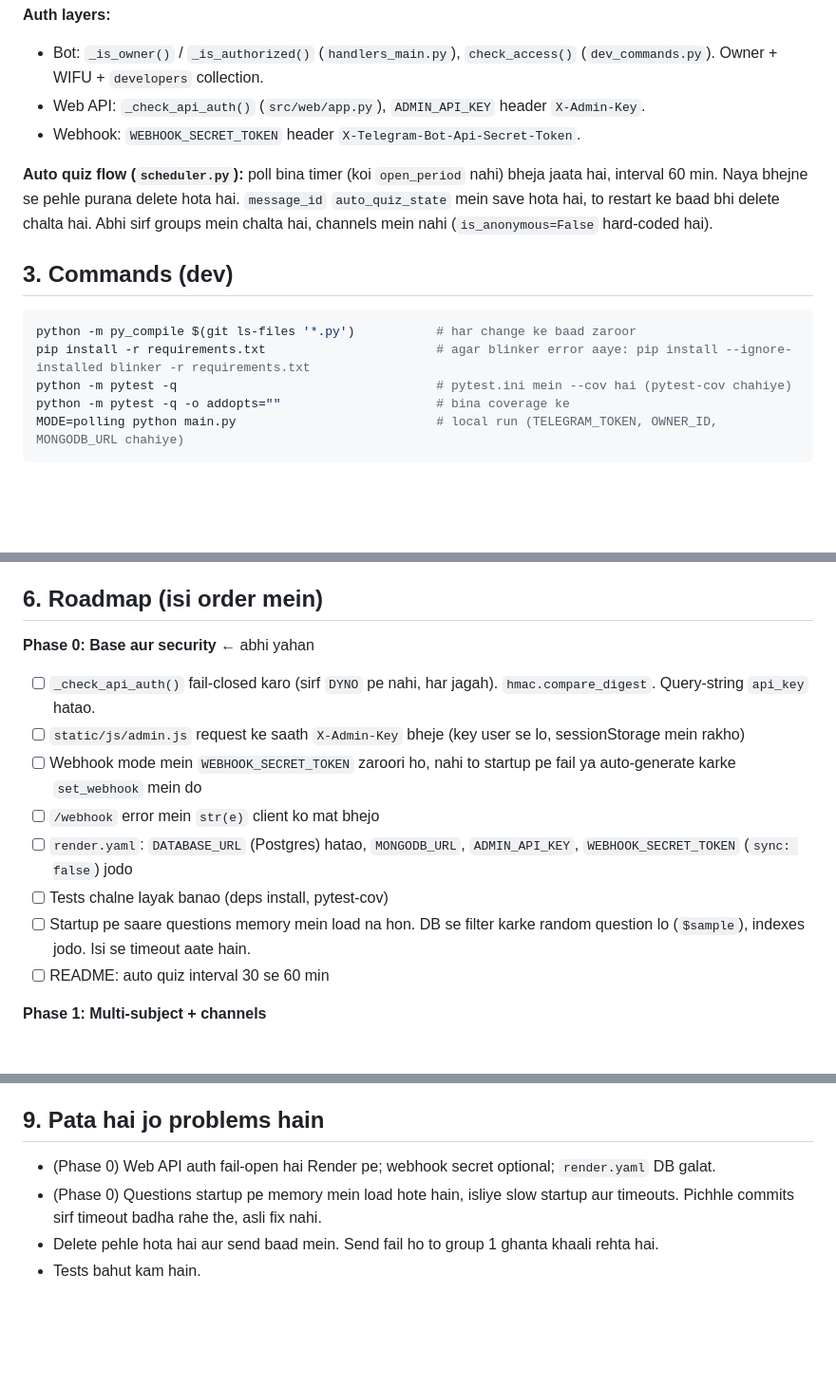
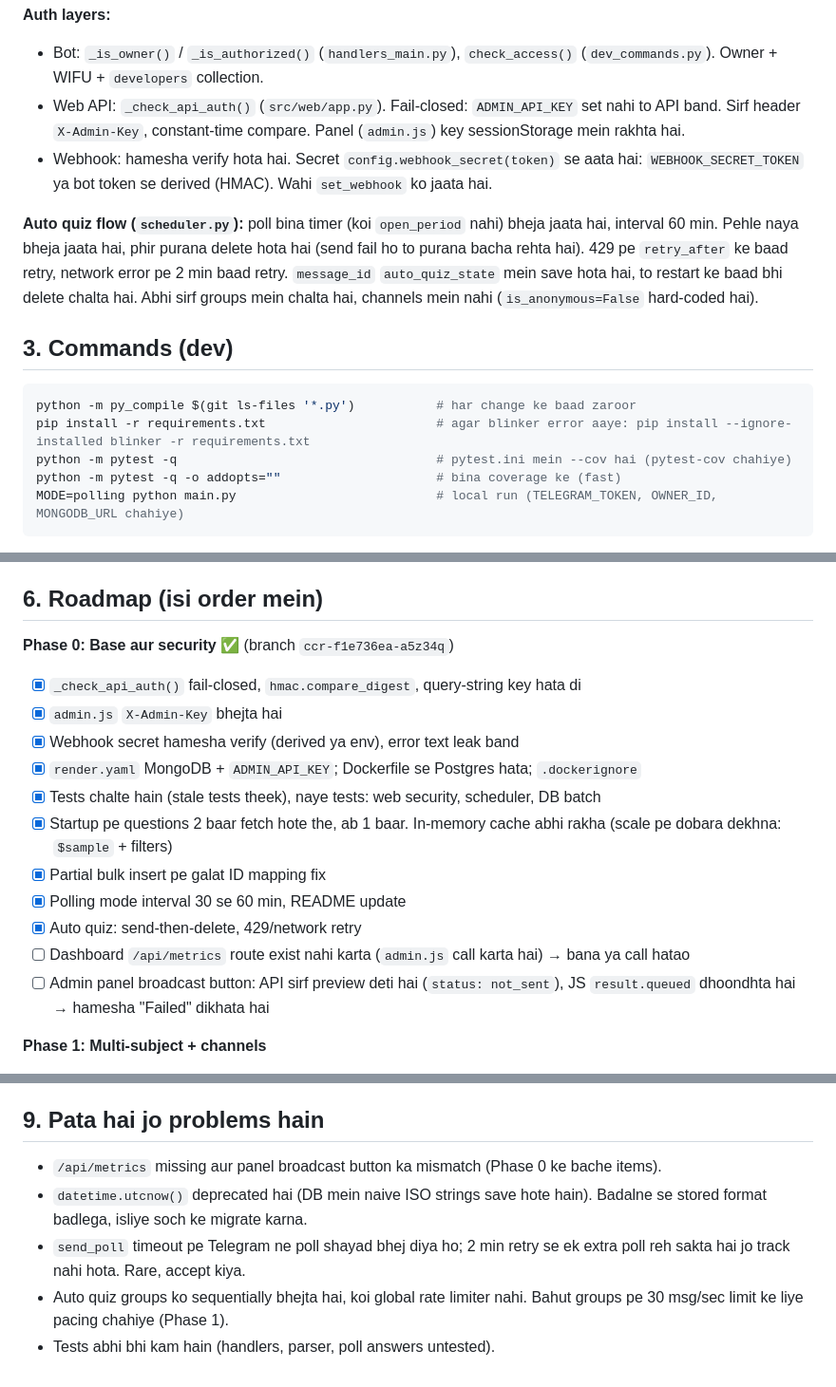
Before and after one commit to Ownermood/Miss-Quiz, a Markdown page: CLAUDE.md, 3 parts joined by grey strips. Shown at 95% size. Rendered like a GitHub page; blank space fills up the shorter version.

Commit message:
docs: update CLAUDE.md with Phase 0 status and remaining issues
Co-Authored-By: Claude Opus 5.5 <noreply@anthropic.com>
Claude-Session: https://claude.ai/code/session_01UdNEJCo2nY1WKd88hYYC7z

````diff
--- a/CLAUDE.md
+++ b/CLAUDE.md
@@ -41,10 +41,10 @@ tests/                      test_config.py, test_quiz_manager.py, test_ui.py
 
 **Auth layers:**
 - Bot: `_is_owner()` / `_is_authorized()` (`handlers_main.py`), `check_access()` (`dev_commands.py`). Owner + WIFU + `developers` collection.
-- Web API: `_check_api_auth()` (`src/web/app.py`), `ADMIN_API_KEY` header `X-Admin-Key`.
-- Webhook: `WEBHOOK_SECRET_TOKEN` header `X-Telegram-Bot-Api-Secret-Token`.
+- Web API: `_check_api_auth()` (`src/web/app.py`). Fail-closed: `ADMIN_API_KEY` set nahi to API band. Sirf header `X-Admin-Key`, constant-time compare. Panel (`admin.js`) key sessionStorage mein rakhta hai.
+- Webhook: hamesha verify hota hai. Secret `config.webhook_secret(token)` se aata hai: `WEBHOOK_SECRET_TOKEN` ya bot token se derived (HMAC). Wahi `set_webhook` ko jaata hai.
 
-**Auto quiz flow (`scheduler.py`):** poll bina timer (koi `open_period` nahi) bheja jaata hai, interval 60 min. Naya bhejne se pehle purana delete hota hai. `message_id` `auto_quiz_state` mein save hota hai, to restart ke baad bhi delete chalta hai. Abhi sirf groups mein chalta hai, channels mein nahi (`is_anonymous=False` hard-coded hai).
+**Auto quiz flow (`scheduler.py`):** poll bina timer (koi `open_period` nahi) bheja jaata hai, interval 60 min. Pehle naya bheja jaata hai, phir purana delete hota hai (send fail ho to purana bacha rehta hai). 429 pe `retry_after` ke baad retry, network error pe 2 min baad retry. `message_id` `auto_quiz_state` mein save hota hai, to restart ke baad bhi delete chalta hai. Abhi sirf groups mein chalta hai, channels mein nahi (`is_anonymous=False` hard-coded hai).
 
 ## 3. Commands (dev)
 
@@ -52,7 +52,7 @@ tests/                      test_config.py, test_quiz_manager.py, test_ui.py
 python -m py_compile $(git ls-files '*.py')           # har change ke baad zaroor
 pip install -r requirements.txt                       # agar blinker error aaye: pip install --ignore-installed blinker -r requirements.txt
 python -m pytest -q                                   # pytest.ini mein --cov hai (pytest-cov chahiye)
-python -m pytest -q -o addopts=""                     # bina coverage ke
+python -m pytest -q -o addopts=""                     # bina coverage ke (fast)
 MODE=polling python main.py                           # local run (TELEGRAM_TOKEN, OWNER_ID, MONGODB_URL chahiye)
 ```
 
@@ -113,15 +113,18 @@ Pakke bugs aur sirf "possible risks" alag-alag likho.
 
 ## 6. Roadmap (isi order mein)
 
-**Phase 0: Base aur security** ← abhi yahan
-- [ ] `_check_api_auth()` fail-closed karo (sirf `DYNO` pe nahi, har jagah). `hmac.compare_digest`. Query-string `api_key` hatao.
-- [ ] `static/js/admin.js` request ke saath `X-Admin-Key` bheje (key user se lo, sessionStorage mein rakho)
-- [ ] Webhook mode mein `WEBHOOK_SECRET_TOKEN` zaroori ho, nahi to startup pe fail ya auto-generate karke `set_webhook` mein do
-- [ ] `/webhook` error mein `str(e)` client ko mat bhejo
-- [ ] `render.yaml`: `DATABASE_URL` (Postgres) hatao, `MONGODB_URL`, `ADMIN_API_KEY`, `WEBHOOK_SECRET_TOKEN` (`sync: false`) jodo
-- [ ] Tests chalne layak banao (deps install, pytest-cov)
-- [ ] Startup pe saare questions memory mein load na hon. DB se filter karke random question lo (`$sample`), indexes jodo. Isi se timeout aate hain.
-- [ ] README: auto quiz interval 30 se 60 min
+**Phase 0: Base aur security** ✅ (branch `ccr-f1e736ea-a5z34q`)
+- [x] `_check_api_auth()` fail-closed, `hmac.compare_digest`, query-string key hata di
+- [x] `admin.js` `X-Admin-Key` bhejta hai
+- [x] Webhook secret hamesha verify (derived ya env), error text leak band
+- [x] `render.yaml` MongoDB + `ADMIN_API_KEY`; Dockerfile se Postgres hata; `.dockerignore`
+- [x] Tests chalte hain (stale tests theek), naye tests: web security, scheduler, DB batch
+- [x] Startup pe questions 2 baar fetch hote the, ab 1 baar. In-memory cache abhi rakha (scale pe dobara dekhna: `$sample` + filters)
+- [x] Partial bulk insert pe galat ID mapping fix
+- [x] Polling mode interval 30 se 60 min, README update
+- [x] Auto quiz: send-then-delete, 429/network retry
+- [ ] Dashboard `/api/metrics` route exist nahi karta (`admin.js` call karta hai) → bana ya call hatao
+- [ ] Admin panel broadcast button: API sirf preview deti hai (`status: not_sent`), JS `result.queued` dhoondhta hai → hamesha "Failed" dikhata hai
 
 **Phase 1: Multi-subject + channels**
 - [ ] Question schema: `exam`, `subject`, `topic`, `difficulty`, `explanation`, `lang`, `source`, `verified` (purane fields chalte rahein)
@@ -173,7 +176,8 @@ Phase 1 se pehle parser sirf purane fields padhta hai. Explanation/Category/Diff
 
 ## 9. Pata hai jo problems hain
 
-- (Phase 0) Web API auth fail-open hai Render pe; webhook secret optional; `render.yaml` DB galat.
-- (Phase 0) Questions startup pe memory mein load hote hain, isliye slow startup aur timeouts. Pichhle commits sirf timeout badha rahe the, asli fix nahi.
-- Delete pehle hota hai aur send baad mein. Send fail ho to group 1 ghanta khaali rehta hai.
-- Tests bahut kam hain.
+- `/api/metrics` missing aur panel broadcast button ka mismatch (Phase 0 ke bache items).
+- `datetime.utcnow()` deprecated hai (DB mein naive ISO strings save hote hain). Badalne se stored format badlega, isliye soch ke migrate karna.
+- `send_poll` timeout pe Telegram ne poll shayad bhej diya ho; 2 min retry se ek extra poll reh sakta hai jo track nahi hota. Rare, accept kiya.
+- Auto quiz groups ko sequentially bhejta hai, koi global rate limiter nahi. Bahut groups pe 30 msg/sec limit ke liye pacing chahiye (Phase 1).
+- Tests abhi bhi kam hain (handlers, parser, poll answers untested).
````
